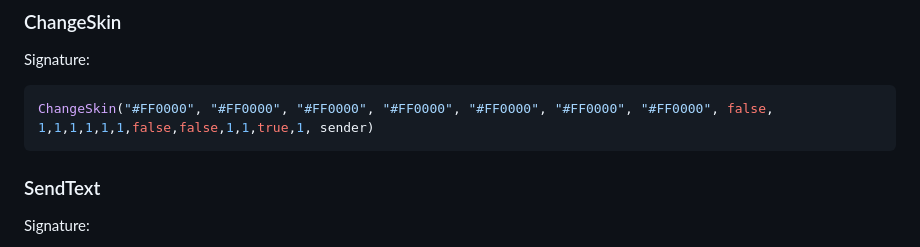
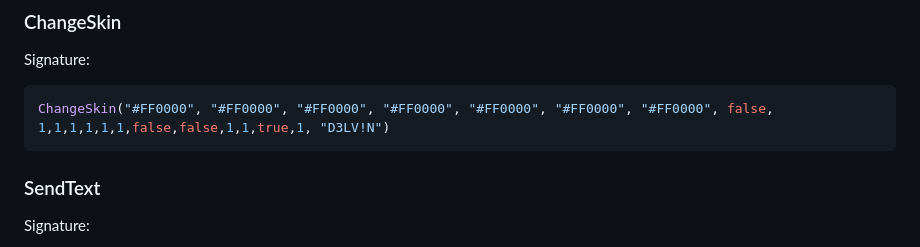
Before and after one commit to D3LV1N-GO/ModdingAPI, a Markdown page: content.md, the part around the change. Rendered like a GitHub page.

````diff
--- a/content.md
+++ b/content.md
@@ -317,7 +317,7 @@ SendFriend(
 ### ChangeSkin
 Signature:
 ```lua
-ChangeSkin("#FF0000", "#FF0000", "#FF0000", "#FF0000", "#FF0000", "#FF0000", "#FF0000", false, 1,1,1,1,1,1,false,false,1,1,true,1, sender)
+ChangeSkin("#FF0000", "#FF0000", "#FF0000", "#FF0000", "#FF0000", "#FF0000", "#FF0000", false, 1,1,1,1,1,1,false,false,1,1,true,1, "D3LV!N")
 ```
 
 ### SendText
````
